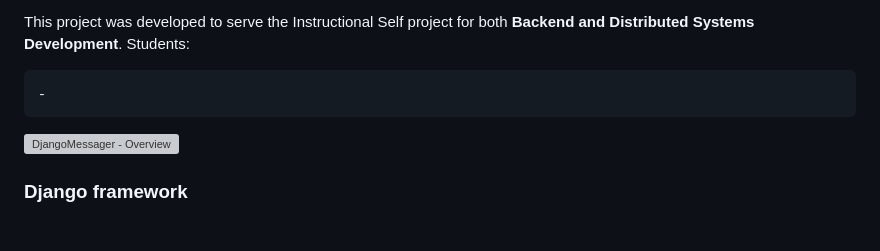
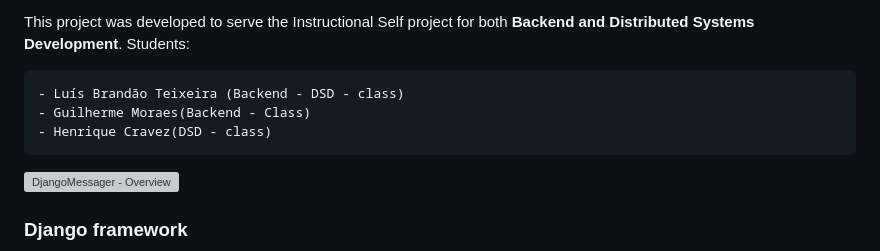
Before and after one commit to luisbt07/messager-django, a Markdown page: README.md, the part around the change. GitHub-like rendering; blank space fills up the shorter version; grey boxes are pictures that could not be loaded.

```diff
--- a/README.md
+++ b/README.md
@@ -13,7 +13,9 @@
 This project was developed to serve the Instructional Self project for both **Backend and Distributed Systems Development**.
 Students:
 
-    -
+    - Luís Brandão Teixeira (Backend - DSD - class)
+    - Guilherme Moraes(Backend - Class)
+    - Henrique Cravez(DSD - class)
 ![DjangoMessager - Overview](https://github.com/luisbt07/messager-django/assets/57811501/6644fc79-a098-4a01-be7c-4064baca176a)
 ### Django framework
 This is a simple messager chat django-project, but with a lot of modern concepts using Docker Containers, Celery for async task queue configured with Redis(as Broker and Backend).
```
